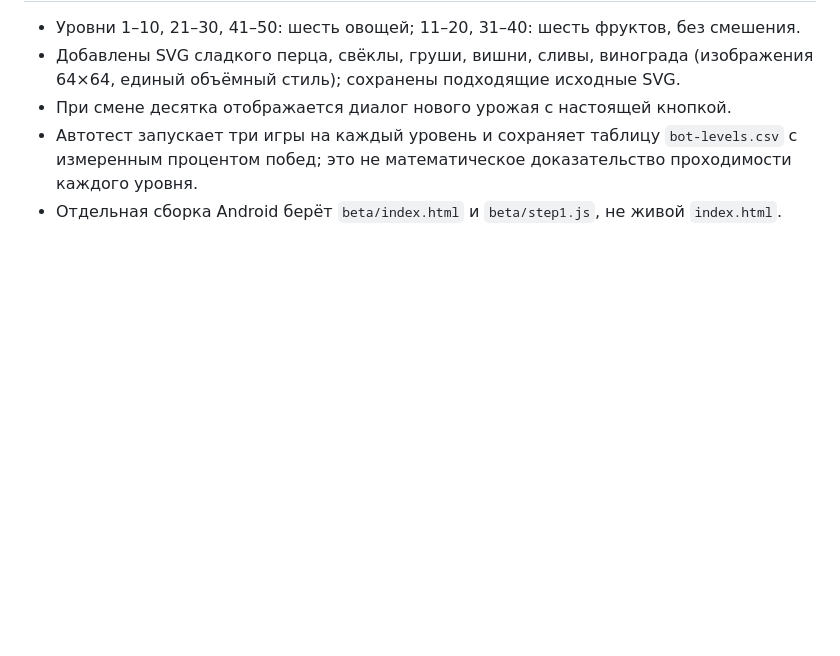
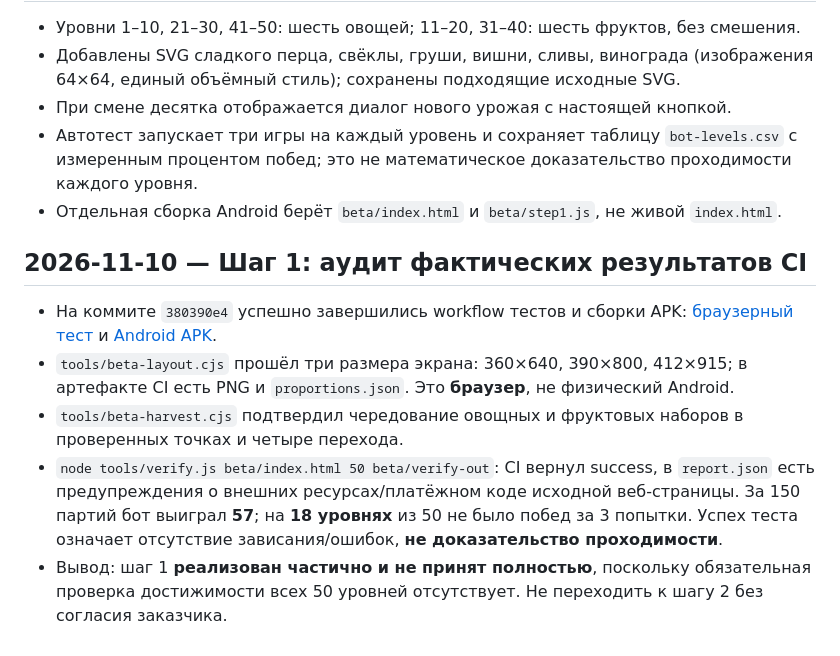
Before and after one commit to nikita0071007/dacha, a Markdown page: CHANGELOG.md, the part around the change. GitHub-like rendering; blank space fills up the shorter version.

Commit message:
Document measured step 1 CI results and unresolved 18-level bot coverage

```diff
--- a/CHANGELOG.md
+++ b/CHANGELOG.md
@@ -24,3 +24,10 @@
 - При смене десятка отображается диалог нового урожая с настоящей кнопкой.
 - Автотест запускает три игры на каждый уровень и сохраняет таблицу `bot-levels.csv` с измеренным процентом побед; это не математическое доказательство проходимости каждого уровня.
 - Отдельная сборка Android берёт `beta/index.html` и `beta/step1.js`, не живой `index.html`.
+
+## 2026-11-10 — Шаг 1: аудит фактических результатов CI
+- На коммите `380390e4` успешно завершились workflow тестов и сборки APK: [браузерный тест](https://github.com/nikita0071007/dacha/actions/runs/42829845344) и [Android APK](https://github.com/nikita0071007/dacha/actions/runs/42829845337).
+- `tools/beta-layout.cjs` прошёл три размера экрана: 360×640, 390×800, 412×915; в артефакте CI есть PNG и `proportions.json`. Это **браузер**, не физический Android.
+- `tools/beta-harvest.cjs` подтвердил чередование овощных и фруктовых наборов в проверенных точках и четыре перехода.
+- `node tools/verify.js beta/index.html 50 beta/verify-out`: CI вернул success, в `report.json` есть предупреждения о внешних ресурсах/платёжном коде исходной веб-страницы. За 150 партий бот выиграл **57**; на **18 уровнях** из 50 не было побед за 3 попытки. Успех теста означает отсутствие зависания/ошибок, **не доказательство проходимости**.
+- Вывод: шаг 1 **реализован частично и не принят полностью**, поскольку обязательная проверка достижимости всех 50 уровней отсутствует. Не переходить к шагу 2 без согласия заказчика.
```
